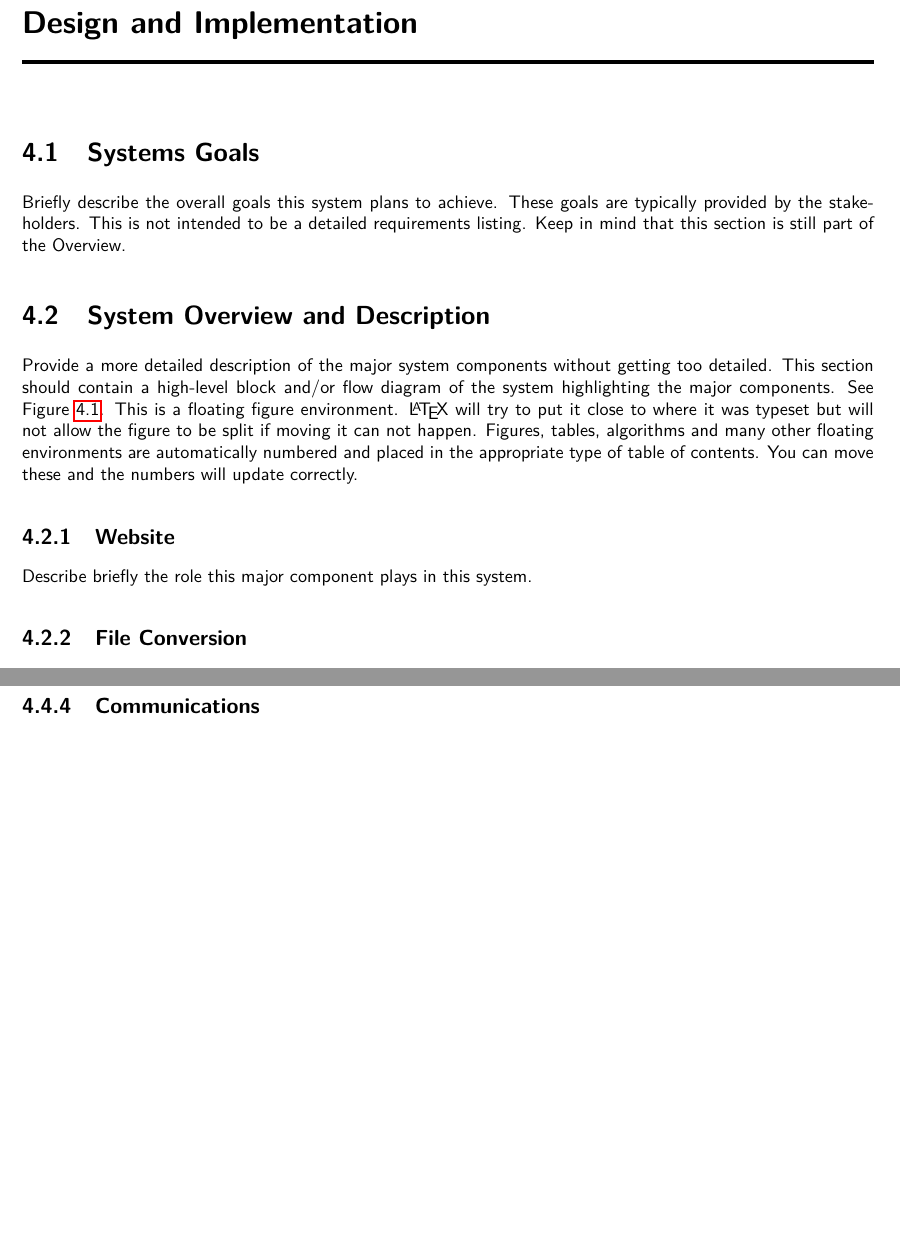
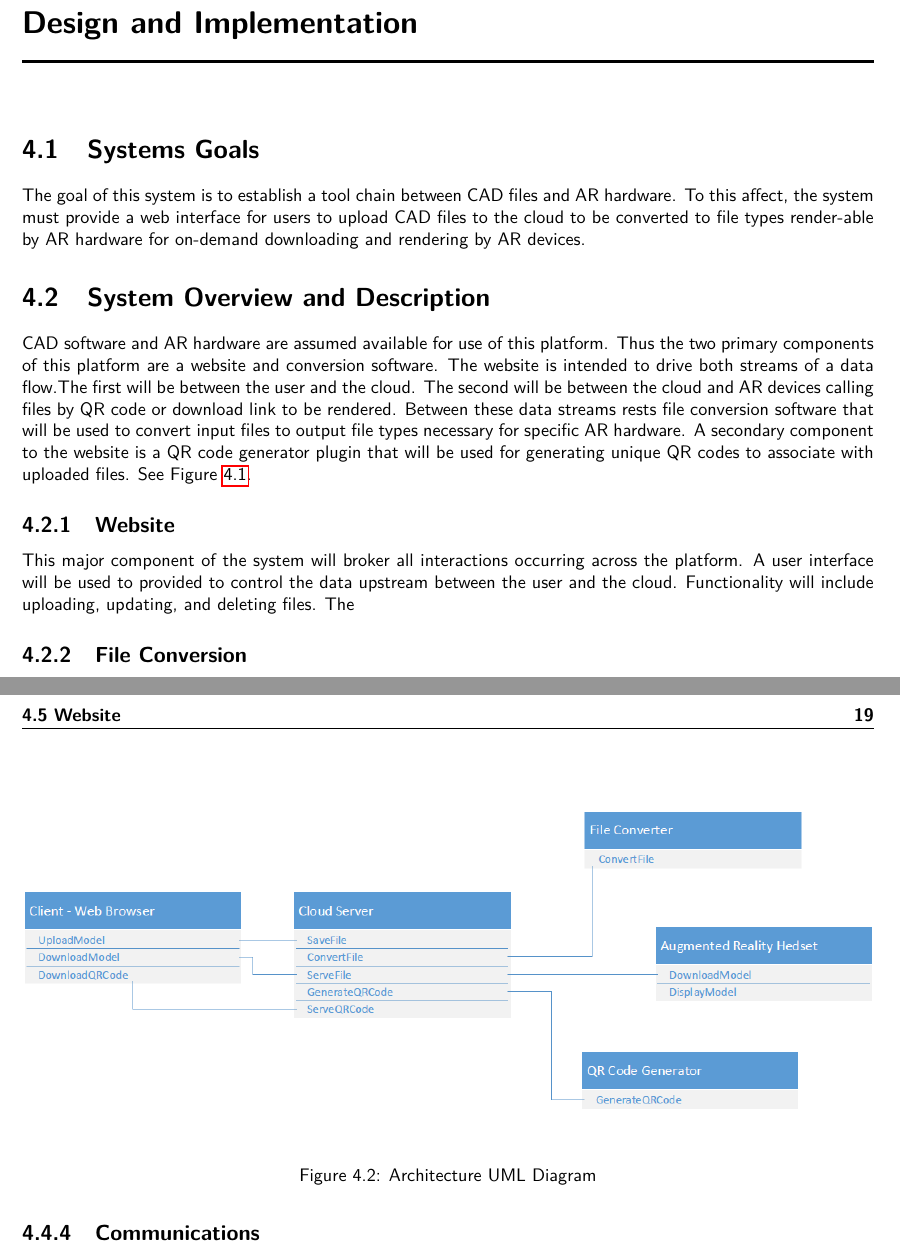
Before and after one commit to SDSMT-CSC/AugmentedEducation, a LaTeX book (DesignTemplate/DesignDocument.tex, which reads DesignTemplate/design.tex): two parts of pages 29 and 31 of 106, joined at a grey line, cut so that both start at the same text, the shorter picture padded with empty space. Compiled offline with pdfLaTeX.

Commit message:
Added opening of Chapter for and UMLSystemOverview,png

```diff
--- a/DesignTemplate/design.tex
+++ b/DesignTemplate/design.tex
@@ -4,20 +4,12 @@
 \chapter{Design  and Implementation}
 
 \section{Systems Goals}
-Briefly describe the overall goals this system plans to achieve.
-These goals are typically provided by the stakeholders.  This is not
-intended to be a detailed requirements listing.  Keep in mind that
-this section is still part of the Overview.
+%Briefly describe the overall goals this system plans to achieve. These goals are typically provided by the stakeholders.  This is not intended to be a detailed requirements listing.  Keep in mind that this section is still part of the Overview.
+
+The goal of this system is to establish a tool chain between CAD files and AR hardware. To this affect, the system must provide a web interface for users to upload CAD files to the cloud to be converted to file types render-able by AR hardware for on-demand downloading and rendering by AR devices.
+
 
 \section{System Overview and Description}
-Provide a more detailed description of the major system components
-without getting too detailed.  This section should contain a
-high-level block and/or flow diagram of the system highlighting the
-major components.  See Figure~\ref{systemdiagram}.  This is a floating
-figure environment.  \LaTeX\ will try to put it close to where it was
-typeset but will not allow the figure to be split if moving it can not
-happen.  Figures, tables, algorithms and many other floating
-environments are automatically numbered and placed in the appropriate
-type of table of contents.  You can move these and the numbers will
-update correctly.
+%Provide a more detailed description of the major system components without getting too detailed.  This section should contain a high-level block and/or flow diagram of the system highlighting the major components.  See Figure~\ref{systemdiagram}. This is a floating figure environment.  \LaTeX\ will try to put it close to where it was typeset but will not allow the figure to be split if moving it can not happen.  Figures, tables, algorithms and many other floating environments are automatically numbered and placed in the appropriate type of table of contents.  You can move these and the numbers will update correctly.
+CAD software and AR hardware are assumed available for use of this platform. Thus the two primary components of this platform are a website and conversion software. The website is intended to drive both streams of a data flow.The first will be between the user and the cloud. The second will be between the cloud and AR devices calling files by QR code or download link to be rendered.  Between these data streams rests file conversion software that will be used to convert input files to output file types necessary for specific AR hardware. A secondary component to the website is a QR code generator plugin that will be used for generating unique QR codes to associate with uploaded files. See Figure \ref{UMLSystemOverview}.
 
@@ -29,7 +20,10 @@ update correctly.
+	\label{UMLSystemOverview}
 \end{figure}
 
 \subsection{Website}
-Describe briefly the role this major component plays in this system.
+%Describe briefly the role this major component plays in this system.
+
+This major component of the system will broker all interactions occurring across the platform. A user interface will be used to provided to control the data upstream between the user and the cloud. Functionality will include uploading, updating, and deleting files. The
 
 \subsection{File Conversion}
 The file conversion software converts files between common 3D file types.  It is designed to
@@ -101,7 +95,13 @@ This is where you will place the overall system design and the architecture.   T
 
  \subsection{UML}
 
-    \includegraphics[width=\textwidth]{UML.png}
+
+   \begin{figure}
+   	\centering
+   	\includegraphics[width=\textwidth]{UML.png}
+   	\caption{Architecture UML Diagram}
+   \end{figure}
+
 
  \subsection{UX}
 
```
Also changed, not shown: DesignTemplate/overview.tex (+2 -2 lines), DesignTemplate/UMLSystemOverview.png (added), DesignTemplate/design.tex (9 more changed lines).
